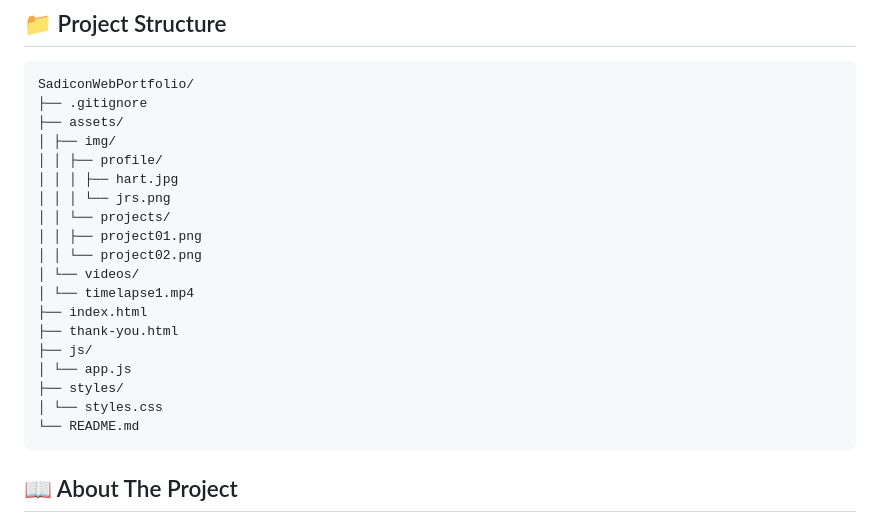
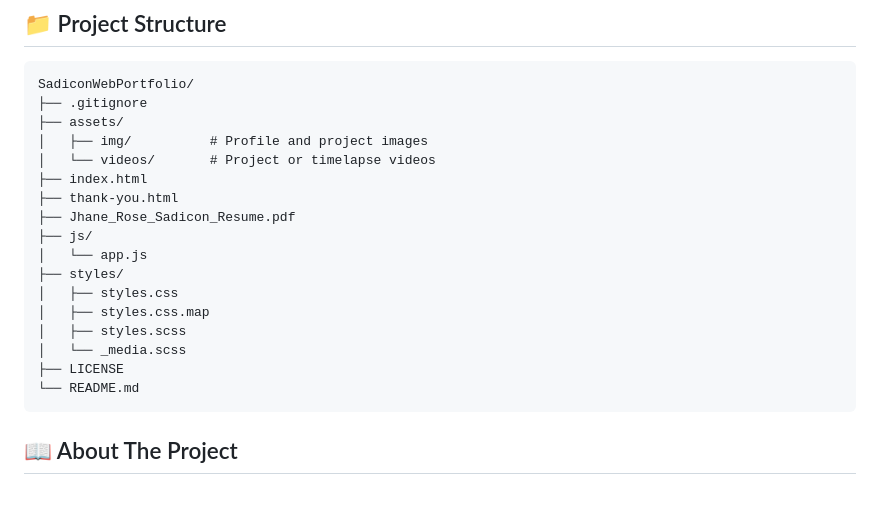
Before and after one commit to jhanerose/SadiconWebPortfolio, a Markdown page: README.md, the part around the change. Rendered like a GitHub page; blank space fills up the shorter version.

Commit message:
Revise project structure and add resume reference
Updated the project structure in the README to reflect changes in asset organization and added a resume file.

````diff
--- a/README.md
+++ b/README.md
@@ -12,21 +12,19 @@ https://jhanerose.github.io/SadiconWebPortfolio/
 SadiconWebPortfolio/
 ├── .gitignore
 ├── assets/
-│ ├── img/
-│ │ ├── profile/
-│ │ │ ├── hart.jpg
-│ │ │ └── jrs.png
-│ │ └── projects/
-│ │ ├── project01.png
-│ │ └── project02.png
-│ └── videos/
-│ └── timelapse1.mp4
+│   ├── img/          # Profile and project images
+│   └── videos/       # Project or timelapse videos
 ├── index.html
 ├── thank-you.html
+├── Jhane_Rose_Sadicon_Resume.pdf
 ├── js/
-│ └── app.js
+│   └── app.js
 ├── styles/
-│ └── styles.css
+│   ├── styles.css
+│   ├── styles.css.map
+│   ├── styles.scss
+│   └── _media.scss
+├── LICENSE
 └── README.md
 ```
 
````
